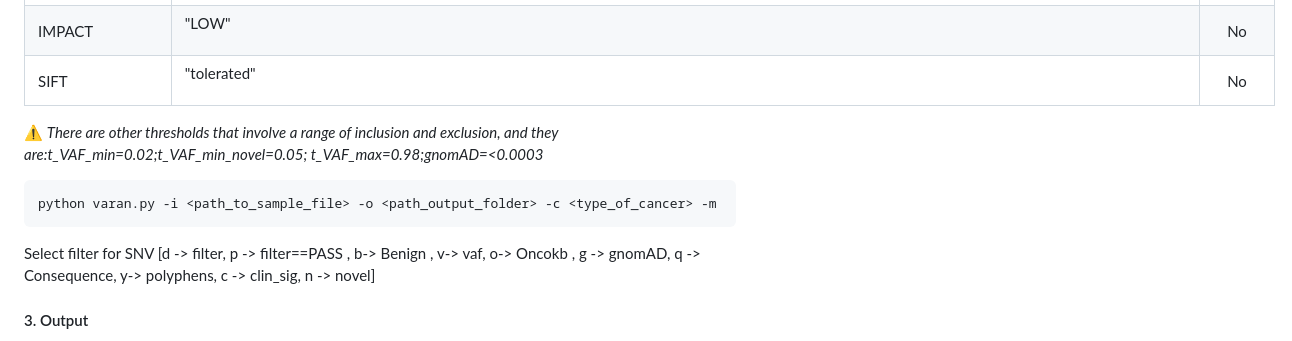
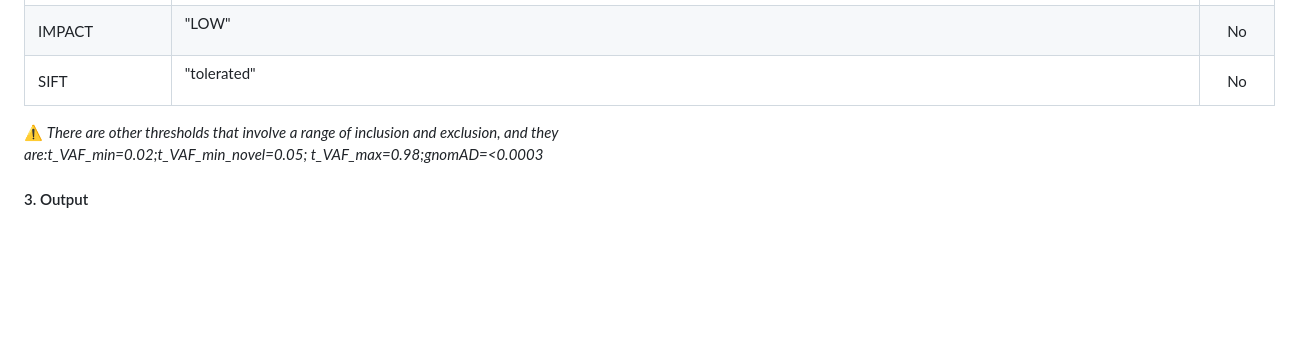
Before and after one commit to bioinformatics-policlinicogemelli/Varan, a Markdown page: README.md, the part around the change printed below. GitHub-like rendering; blank space fills up the shorter version.

````diff
--- a/README.md
+++ b/README.md
@@ -272,14 +272,9 @@ The thresholds and everything you want to include or exclude for filtering are p
 |POLYPHEN <br> | <p align="justify">"benign" | No
 |IMPACT <br> |<p align="justify">   "LOW"| No
 |SIFT <br> | <p align="justify">"tolerated"| No
+
  ⚠️ *There are other thresholds that involve a range of inclusion and exclusion, and they are:t_VAF_min=0.02;t_VAF_min_novel=0.05; t_VAF_max=0.98;gnomAD=<0.0003*
 
-```
-python varan.py -i <path_to_sample_file> -o <path_output_folder> -c <type_of_cancer> -m
-```
-
-Select filter for SNV [d -> filter, p -> filter==PASS , b-> Benign , v-> vaf, o-> Oncokb , g -> gnomAD, q -> Consequence, y-> polyphens, c ->
-                        clin_sig, n -> novel]
 
 #### 3. Output
 
````
Also changed, not shown: other parts of README.md (+28 -28 lines).
